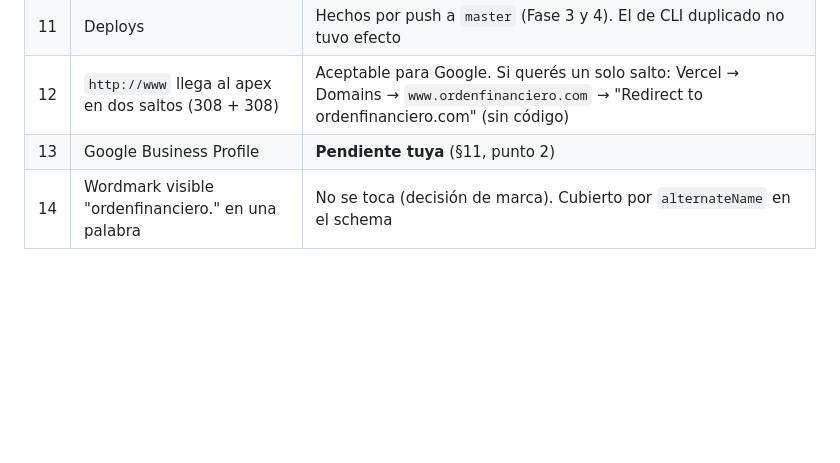
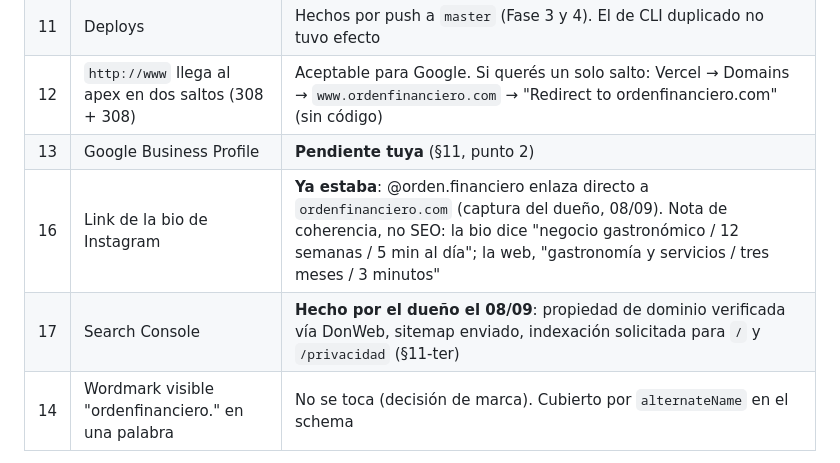
Before and after one commit to manualfano/Orden-Financiero, a Markdown page: docs/seo/INFORME-SEO-2026-09-08.md, the part around the change. Rendered like a GitHub page; blank space fills up the shorter version.

Commit message:
SEO informe: bio de Instagram ya enlaza al dominio; Search Console cerrada en el Anexo A
Co-Authored-By: Claude Fable 5.1 <noreply@anthropic.com>

```diff
--- a/docs/seo/INFORME-SEO-2026-09-08.md
+++ b/docs/seo/INFORME-SEO-2026-09-08.md
@@ -230,6 +230,8 @@ El dueño creó la propiedad de dominio `ordenfinanciero.com`; Google la verific
 | 11 | Deploys | Hechos por push a `master` (Fase 3 y 4). El de CLI duplicado no tuvo efecto |
 | 12 | `http://www` llega al apex en dos saltos (308 + 308) | Aceptable para Google. Si querés un solo salto: Vercel → Domains → `www.ordenfinanciero.com` → "Redirect to ordenfinanciero.com" (sin código) |
 | 13 | Google Business Profile | **Pendiente tuya** (§11, punto 2) |
+| 16 | Link de la bio de Instagram | **Ya estaba**: @orden.financiero enlaza directo a `ordenfinanciero.com` (captura del dueño, 08/09). Nota de coherencia, no SEO: la bio dice "negocio gastronómico / 12 semanas / 5 min al día"; la web, "gastronomía y servicios / tres meses / 3 minutos" |
+| 17 | Search Console | **Hecho por el dueño el 08/09**: propiedad de dominio verificada vía DonWeb, sitemap enviado, indexación solicitada para `/` y `/privacidad` (§11-ter) |
 | 14 | Wordmark visible "ordenfinanciero." en una palabra | No se toca (decisión de marca). Cubierto por `alternateName` en el schema |
 
 **Lo que NO se hizo, a propósito:** ni blog ni páginas nuevas; ni librerías ni scripts de terceros; ni cambios en el diagnóstico, el scoring, los 72 textos, el mail o el Sheet; ni mención al portal en metadatos; ni `hreflang`; ni FAQ schema (habría sido honesto porque las FAQ existen en la página, pero Google dejó de mostrar ese resultado enriquecido para sitios que no son de gobierno o salud y no cambia la indexación; lo dejo anotado por si querés que lo agregue igual).
```
